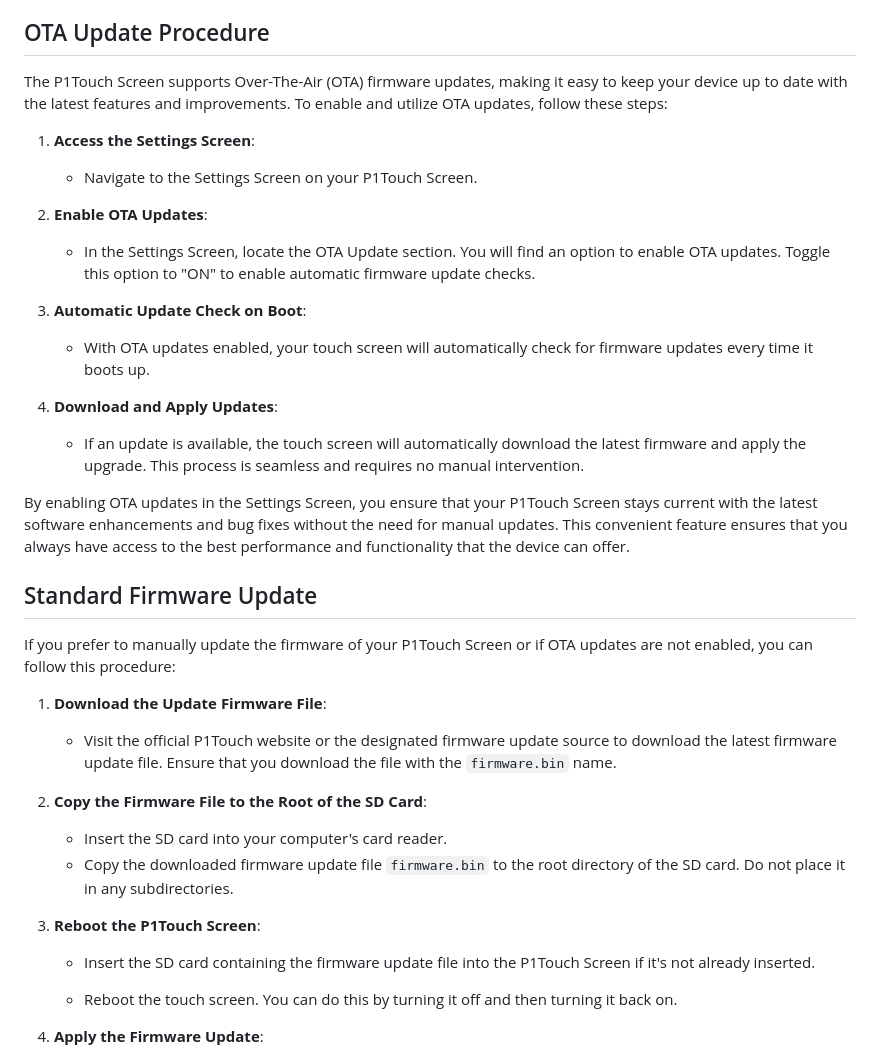
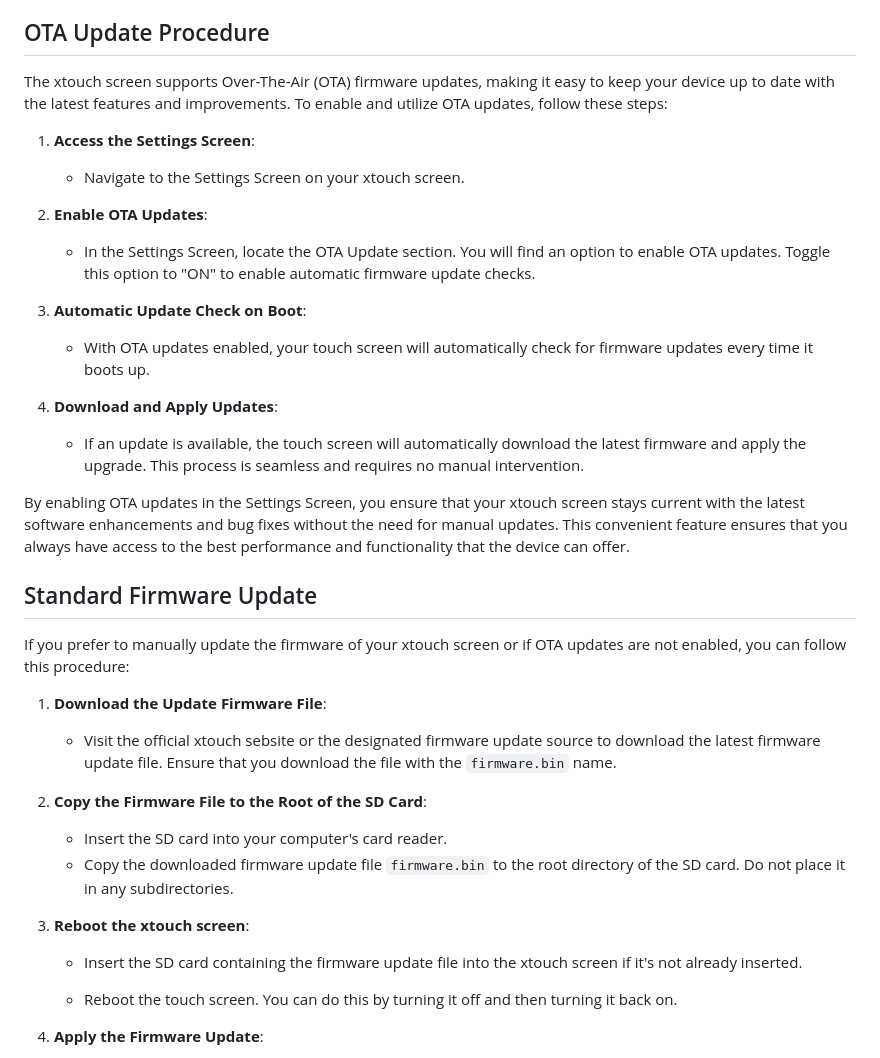
Before and after one commit to xperiments/p1touch, a Markdown page: README.md, the part around the change printed below. GitHub-like rendering.

```diff
--- a/README.md
+++ b/README.md
@@ -220,11 +220,11 @@ This screen provides essential controls for managing your printer:
 
 ## OTA Update Procedure
 
-The P1Touch Screen supports Over-The-Air (OTA) firmware updates, making it easy to keep your device up to date with the latest features and improvements. To enable and utilize OTA updates, follow these steps:
+The xtouch screen supports Over-The-Air (OTA) firmware updates, making it easy to keep your device up to date with the latest features and improvements. To enable and utilize OTA updates, follow these steps:
 
 1. **Access the Settings Screen**:
 
-   - Navigate to the Settings Screen on your P1Touch Screen.
+   - Navigate to the Settings Screen on your xtouch screen.
 
 2. **Enable OTA Updates**:
 
@@ -238,24 +238,24 @@ The P1Touch Screen supports Over-The-Air (OTA) firmware updates, making it easy
 
    - If an update is available, the touch screen will automatically download the latest firmware and apply the upgrade. This process is seamless and requires no manual intervention.
 
-By enabling OTA updates in the Settings Screen, you ensure that your P1Touch Screen stays current with the latest software enhancements and bug fixes without the need for manual updates. This convenient feature ensures that you always have access to the best performance and functionality that the device can offer.
+By enabling OTA updates in the Settings Screen, you ensure that your xtouch screen stays current with the latest software enhancements and bug fixes without the need for manual updates. This convenient feature ensures that you always have access to the best performance and functionality that the device can offer.
 
 ## Standard Firmware Update
 
-If you prefer to manually update the firmware of your P1Touch Screen or if OTA updates are not enabled, you can follow this procedure:
+If you prefer to manually update the firmware of your xtouch screen or if OTA updates are not enabled, you can follow this procedure:
 
 1. **Download the Update Firmware File**:
 
-   - Visit the official P1Touch website or the designated firmware update source to download the latest firmware update file. Ensure that you download the file with the `firmware.bin` name.
+   - Visit the official xtouch sebsite or the designated firmware update source to download the latest firmware update file. Ensure that you download the file with the `firmware.bin` name.
 
 2. **Copy the Firmware File to the Root of the SD Card**:
 
    - Insert the SD card into your computer's card reader.
    - Copy the downloaded firmware update file `firmware.bin` to the root directory of the SD card. Do not place it in any subdirectories.
 
-3. **Reboot the P1Touch Screen**:
+3. **Reboot the xtouch screen**:
 
-   - Insert the SD card containing the firmware update file into the P1Touch Screen if it's not already inserted.
+   - Insert the SD card containing the firmware update file into the xtouch screen if it's not already inserted.
 
    - Reboot the touch screen. You can do this by turning it off and then turning it back on.
 
```
Also changed, not shown: other parts of README.md (+43 -22 lines).
